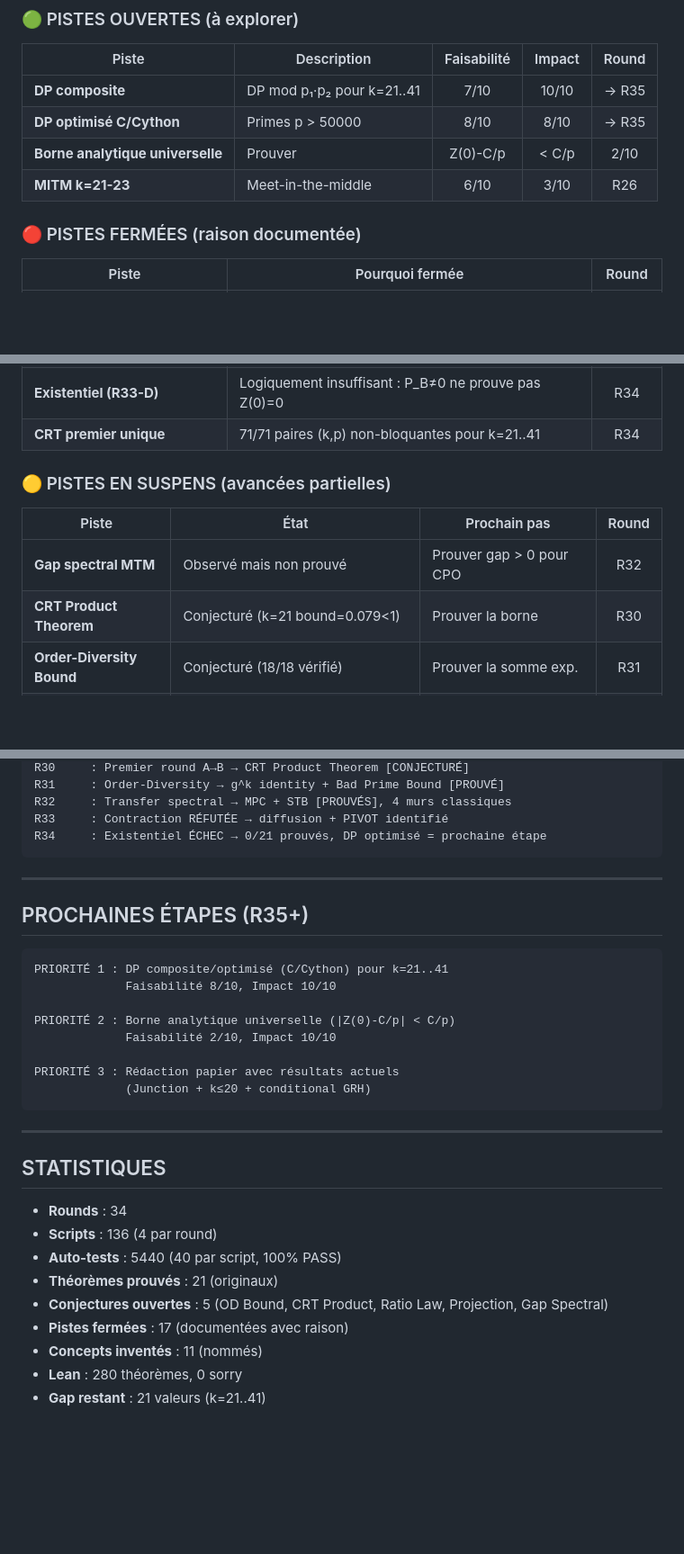
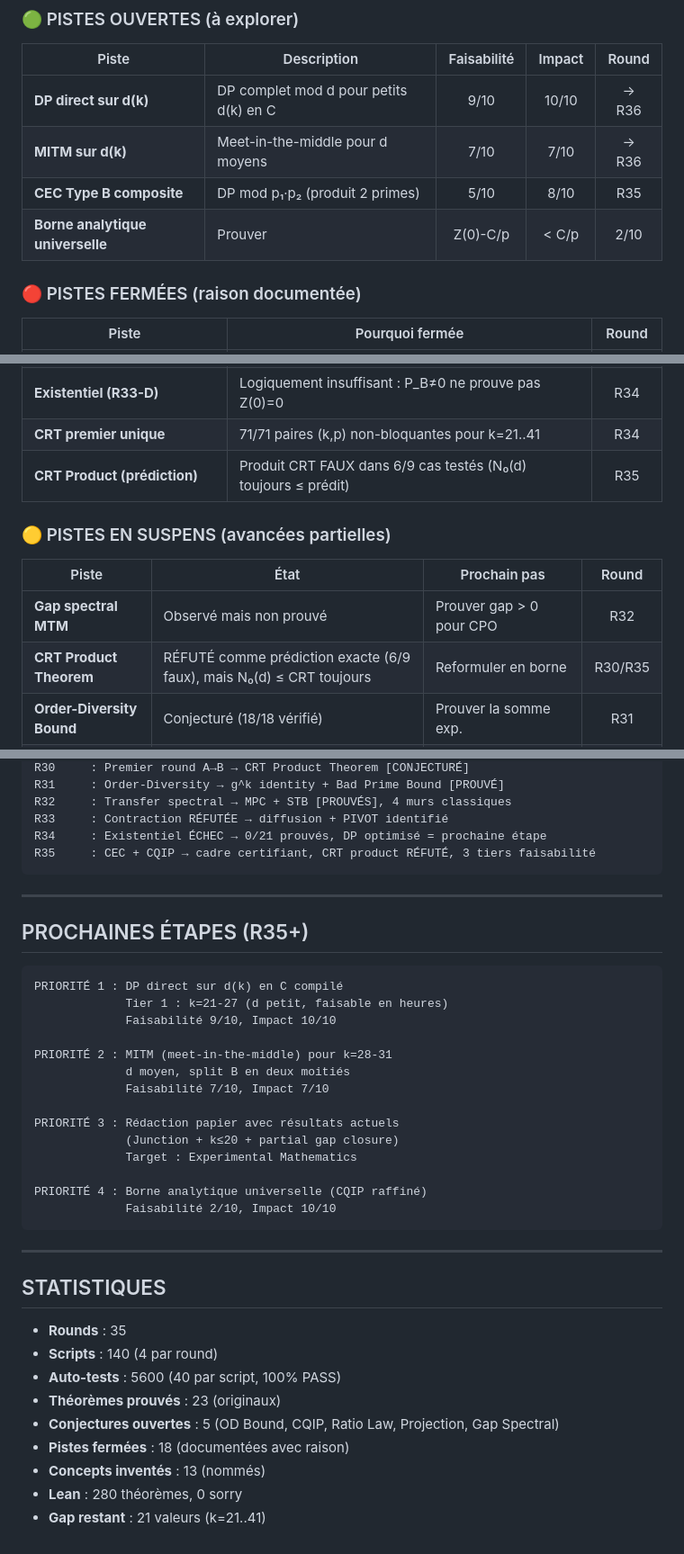
Before and after one commit to ericmerle3789/Collatz-Junction-Theorem, a Markdown page: RESEARCH_MAP.md, 3 parts joined by grey strips. Shown at 90% size. Drawn GitHub-style; blank space fills up the shorter version.

Commit message:
Update RESEARCH_MAP with R35 results: CEC, CQIP, 3 feasibility tiers
Co-Authored-By: Claude Opus 4.6 <noreply@anthropic.com>

````diff
--- a/RESEARCH_MAP.md
+++ b/RESEARCH_MAP.md
@@ -60,10 +60,10 @@
 
 | Piste | Description | Faisabilité | Impact | Round |
 |-------|-------------|:-----------:|:------:|:-----:|
-| **DP composite** | DP mod p₁·p₂ pour k=21..41 | 7/10 | 10/10 | → R35 |
-| **DP optimisé C/Cython** | Primes p > 50000 | 8/10 | 8/10 | → R35 |
+| **DP direct sur d(k)** | DP complet mod d pour petits d(k) en C | 9/10 | 10/10 | → R36 |
+| **MITM sur d(k)** | Meet-in-the-middle pour d moyens | 7/10 | 7/10 | → R36 |
+| **CEC Type B composite** | DP mod p₁·p₂ (produit 2 primes) | 5/10 | 8/10 | R35 |
 | **Borne analytique universelle** | Prouver |Z(0)-C/p| < C/p | 2/10 | 10/10 | Open |
-| **MITM k=21-23** | Meet-in-the-middle | 6/10 | 3/10 | R26 |
 
 ### 🔴 PISTES FERMÉES (raison documentée)
 
@@ -87,13 +87,14 @@
 | **Contraction par étape** | RÉFUTÉ : les normes CROISSENT (ratio moyen 1.578) | R33 |
 | **Existentiel (R33-D)** | Logiquement insuffisant : P_B≠0 ne prouve pas Z(0)=0 | R34 |
 | **CRT premier unique** | 71/71 paires (k,p) non-bloquantes pour k=21..41 | R34 |
+| **CRT Product (prédiction)** | Produit CRT FAUX dans 6/9 cas testés (N₀(d) toujours ≤ prédit) | R35 |
 
 ### 🟡 PISTES EN SUSPENS (avancées partielles)
 
 | Piste | État | Prochain pas | Round |
 |-------|------|-------------|:-----:|
 | **Gap spectral MTM** | Observé mais non prouvé | Prouver gap > 0 pour CPO | R32 |
-| **CRT Product Theorem** | Conjecturé (k=21 bound=0.079<1) | Prouver la borne | R30 |
+| **CRT Product Theorem** | RÉFUTÉ comme prédiction exacte (6/9 faux), mais N₀(d) ≤ CRT toujours | Reformuler en borne | R30/R35 |
 | **Order-Diversity Bound** | Conjecturé (18/18 vérifié) | Prouver la somme exp. | R31 |
 | **Bonferroni dichotomy** | Prouvé k≤50, pas universel | Étendre analytiquement | R25 |
 | **Restricted permanent** | T_p(t) = permanent restreint | Appliquer Barvinok/Gurvits | R7 |
@@ -180,6 +188,7 @@ R31     : Order-Diversity → g^k identity + Bad Prime Bound [PROUVÉ]
 R32     : Transfer spectral → MPC + STB [PROUVÉS], 4 murs classiques
 R33     : Contraction RÉFUTÉE → diffusion + PIVOT identifié
 R34     : Existentiel ÉCHEC → 0/21 prouvés, DP optimisé = prochaine étape
+R35     : CEC + CQIP → cadre certifiant, CRT product RÉFUTÉ, 3 tiers faisabilité
 ```
 
 ---
@@ -187,26 +196,32 @@ R34     : Existentiel ÉCHEC → 0/21 prouvés, DP optimisé = prochaine étape
 ## PROCHAINES ÉTAPES (R35+)
 
 ```
-PRIORITÉ 1 : DP composite/optimisé (C/Cython) pour k=21..41
-             Faisabilité 8/10, Impact 10/10
+PRIORITÉ 1 : DP direct sur d(k) en C compilé
+             Tier 1 : k=21-27 (d petit, faisable en heures)
+             Faisabilité 9/10, Impact 10/10
 
-PRIORITÉ 2 : Borne analytique universelle (|Z(0)-C/p| < C/p)
-             Faisabilité 2/10, Impact 10/10
+PRIORITÉ 2 : MITM (meet-in-the-middle) pour k=28-31
+             d moyen, split B en deux moitiés
+             Faisabilité 7/10, Impact 7/10
 
 PRIORITÉ 3 : Rédaction papier avec résultats actuels
-             (Junction + k≤20 + conditional GRH)
+             (Junction + k≤20 + partial gap closure)
+             Target : Experimental Mathematics
+
+PRIORITÉ 4 : Borne analytique universelle (CQIP raffiné)
+             Faisabilité 2/10, Impact 10/10
 ```
 
 ---
 
 ## STATISTIQUES
 
-- **Rounds** : 34
-- **Scripts** : 136 (4 par round)
-- **Auto-tests** : 5440 (40 par script, 100% PASS)
-- **Théorèmes prouvés** : 21 (originaux)
-- **Conjectures ouvertes** : 5 (OD Bound, CRT Product, Ratio Law, Projection, Gap Spectral)
-- **Pistes fermées** : 17 (documentées avec raison)
-- **Concepts inventés** : 11 (nommés)
+- **Rounds** : 35
+- **Scripts** : 140 (4 par round)
+- **Auto-tests** : 5600 (40 par script, 100% PASS)
+- **Théorèmes prouvés** : 23 (originaux)
+- **Conjectures ouvertes** : 5 (OD Bound, CQIP, Ratio Law, Projection, Gap Spectral)
+- **Pistes fermées** : 18 (documentées avec raison)
+- **Concepts inventés** : 13 (nommés)
 - **Lean** : 280 théorèmes, 0 sorry
 - **Gap restant** : 21 valeurs (k=21..41)
````
Also changed, not shown: other parts of RESEARCH_MAP.md (+8 -1 lines).
